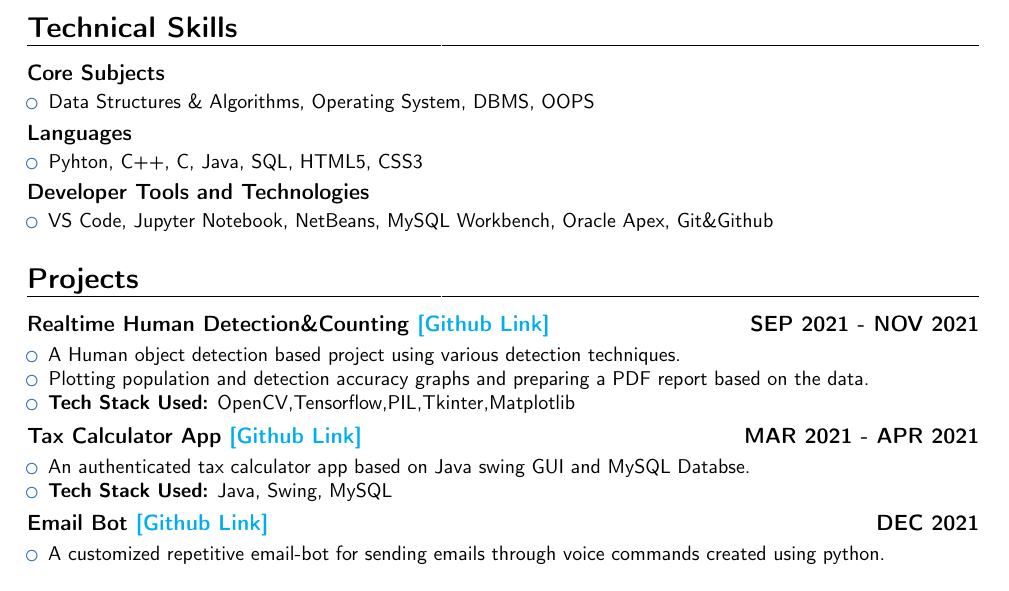
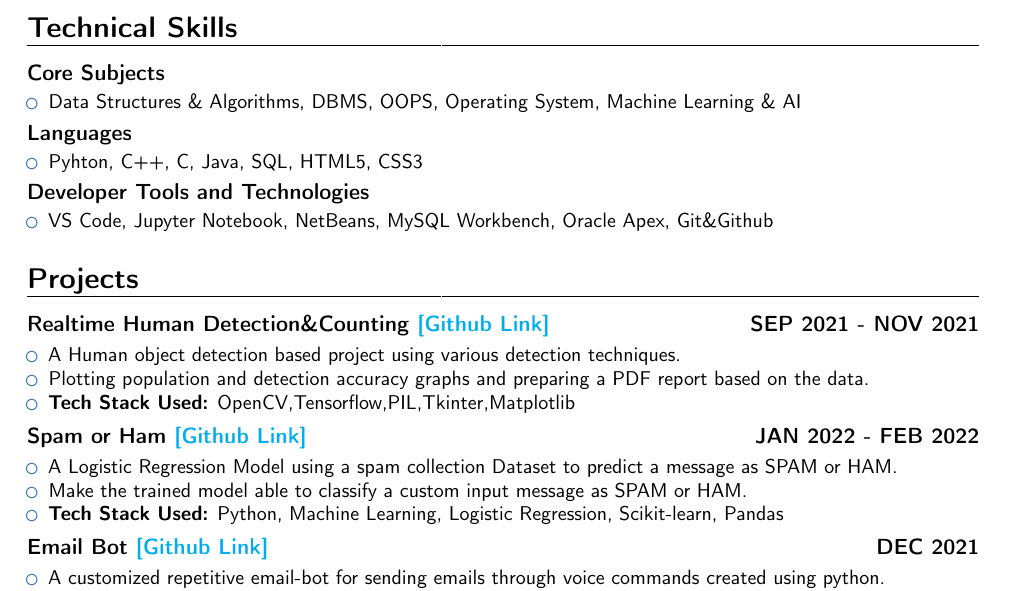
Before and after one commit to khan2810/My-Resume, a LaTeX CV (My-Resume.tex): part of the page, cut so that both start at the same text. Compiled offline with pdfLaTeX.

Commit message:
Updating Resume

```diff
--- a/My-Resume.tex
+++ b/My-Resume.tex
@@ -92,7 +92,7 @@
 % \cventry{}{}{Core Subjects}{June 2019 \vspace{-1.0em}}{}{
 \cventry{}{}{Core Subjects}{\vspace{-1.0em}}{}{
 \begin{itemize}
-\item Data Structures \& Algorithms, Operating System, DBMS, OOPS
+\item Data Structures \& Algorithms, DBMS, OOPS, Operating System, Machine Learning \& AI
 \end{itemize}}
 
 \cventry{}{}{Languages}{\vspace{-1.0em}}{}{
@@ -116,12 +116,19 @@
 \end{itemize}}
 % \vspace{1.0em}
 
-\cventry{}{}{Tax Calculator App \href{https://github.com/khan2810/Tax-Calculator-App}{\textcolor{cyan}{[Github Link]}}}{MAR 2021 - APR 2021\vspace{-1.0em}}{}{
+\cventry{}{}{Spam or Ham \href{https://github.com/khan2810/Spam_or_Ham}{\textcolor{cyan}{[Github Link]}}}{JAN 2022 - FEB 2022\vspace{-1.0em}}{}{
 \begin{itemize}
-\item An authenticated tax calculator app based on Java swing GUI and MySQL Databse.
-% \item Introduces children to the piano through an interactive and educational 3D environment.
-\item \textbf{Tech Stack Used:} Java, Swing, MySQL
+\item A Logistic Regression Model using a spam collection Dataset to predict a message as SPAM or HAM.
+\item Make the trained model able to classify a custom input message as SPAM or HAM.
+\item \textbf{Tech Stack Used:} Python, Machine Learning, Logistic Regression, Scikit-learn, Pandas
 \end{itemize}}
+
+%\cventry{}{}{Tax Calculator App \href{https://github.com/khan2810/Tax-%Calculator-App}{\textcolor{cyan}{[Github Link]}}}{MAR 2021 - APR %2021\vspace{-1.0em}}{}{
+%\begin{itemize}
+%\item An authenticated tax calculator app based on Java swing GUI and MySQL %Databse.
+% \item Introduces children to the piano through an interactive and %educational 3D environment.
+%\item \textbf{Tech Stack Used:} Java, Swing, MySQL
+%\end{itemize}}
 
 \cventry{}{}{Email Bot \href{https://github.com/khan2810/Customized-Email-Bot}{\textcolor{cyan}{[Github Link]}}}{DEC 2021\vspace{-1.0em}}{}{
 \begin{itemize}
```
Also changed, not shown: My-Resume.pdf, 2 other files.
